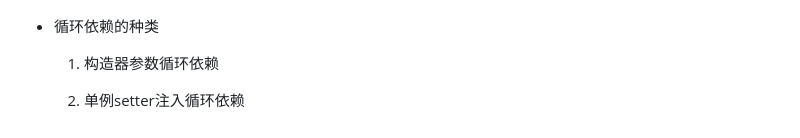
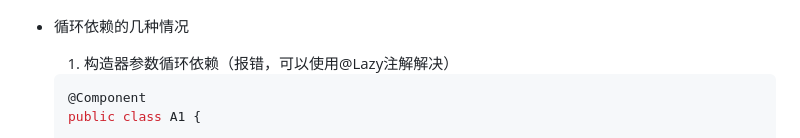
Before and after one commit to TortoiseKnightB/Spring_Notes, a Markdown page: IOC与自动装配/IOC与自动装配原理入门.md, the part around one of its changes. GitHub-like rendering.

````diff
--- a/IOC与自动装配/IOC与自动装配原理入门.md
+++ b/IOC与自动装配/IOC与自动装配原理入门.md
@@ -504,9 +504,11 @@ public class BeanPostProcessorImp implements BeanPostProcessor {
         <img src="img/005.png" width="250" align=center  />
 </p>
 
-- 循环依赖的种类
+- 循环依赖的几种情况
 
-  1. 构造器参数循环依赖
+  1. 构造器参数循环依赖（报错，可以使用@Lazy注解解决）
 
-  2. 单例setter注入循环依赖
+  ```java
+  @Component
+  public class A1 {
 
````
Also changed, not shown: other parts of IOC与自动装配/IOC与自动装配原理入门.md (+100 -1 lines), IOC与自动装配/img/006.png (added), IOC与自动装配/img/007.png (added), IOC与自动装配/img/2022-06-14_145835.png (deleted), 7 other files.
